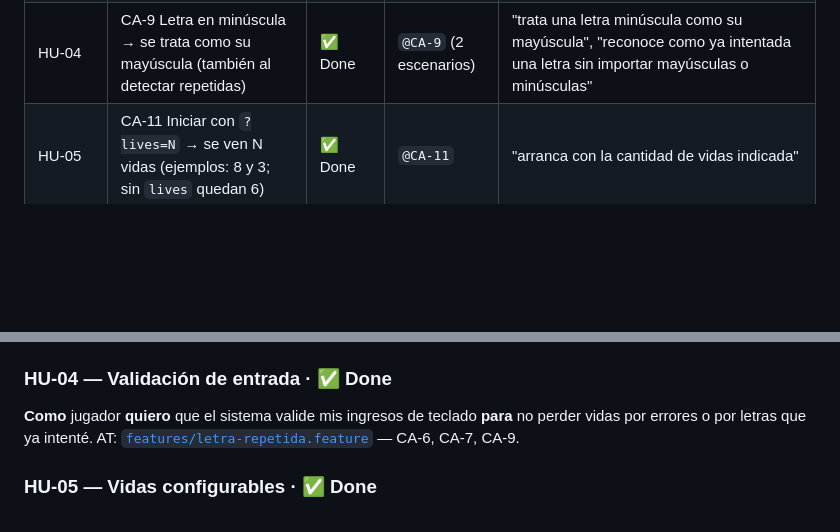
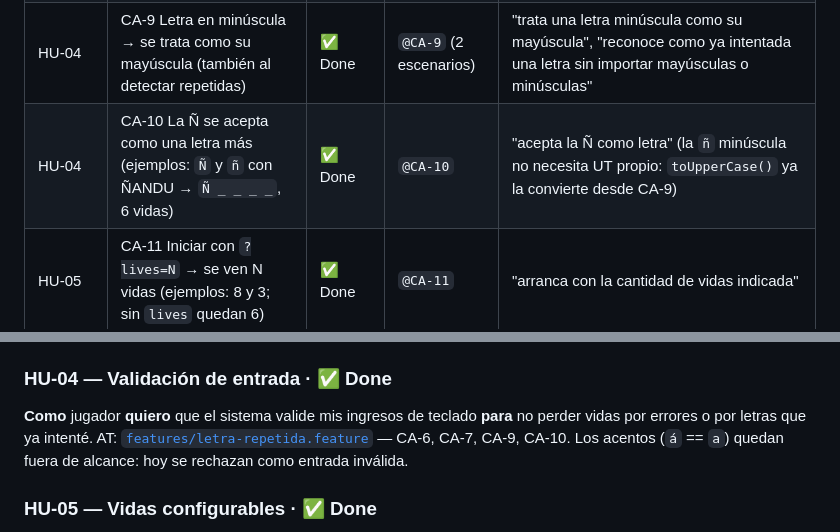
Before and after one commit to manubac/Metodolog-as-giles-2026, a Markdown page: NOTES.md, 2 parts joined by grey strips. Rendered like a GitHub page; blank space fills up the shorter version.

Commit message:
GREEN: AT HU-04 CA-10 la Ñ se acepta como una letra más

```diff
--- a/NOTES.md
+++ b/NOTES.md
@@ -24,6 +24,7 @@ heredan todos sus escenarios) y un tag `@CA-n` por escenario, más esta matriz.
 | HU-04    | CA-7 Entrada inválida (no letra) → no penaliza e informa `"Ingresá una sola letra"`                                  | ✅ Done | `@CA-7`                 | "rechaza un carácter que no es letra sin descontar vidas", "rechaza una entrada de más de una letra"                                                                                                                                      |
 | HU-03    | CA-8 Seguir intentando con la partida terminada (perdida o ganada) → no cambian las vidas ni el estado               | ✅ Done | `@CA-8` (2 escenarios)  | "no descuenta vidas por debajo de 0 si se sigue adivinando tras perder", "no descuenta vidas si se intenta adivinar una letra ausente tras haber ganado" (este último se escribió antes que su AT: ver "Lecciones y desvíos del proceso") |
 | HU-04    | CA-9 Letra en minúscula → se trata como su mayúscula (también al detectar repetidas)                                 | ✅ Done | `@CA-9` (2 escenarios)  | "trata una letra minúscula como su mayúscula", "reconoce como ya intentada una letra sin importar mayúsculas o minúsculas"                                                                                                                |
+| HU-04    | CA-10 La Ñ se acepta como una letra más (ejemplos: `Ñ` y `ñ` con ÑANDU → `Ñ _ _ _ _`, 6 vidas)                       | ✅ Done | `@CA-10`                | "acepta la Ñ como letra" (la `ñ` minúscula no necesita UT propio: `toUpperCase()` ya la convierte desde CA-9)                                                                                                                             |
 | HU-05    | CA-11 Iniciar con `?lives=N` → se ven N vidas (ejemplos: 8 y 3; sin `lives` quedan 6)                                | ✅ Done | `@CA-11`                | "arranca con la cantidad de vidas indicada"                                                                                                                                                                                               |
 | HU-05    | CA-12 Valor inválido de `lives` (no es entero o es menor que 1; ejemplos: `0`, `abc`, `2.5`) → se usan 6 vidas       | ✅ Done | `@CA-12`                | "un valor de vidas menor que 1 usa 6 vidas", "un valor de vidas que no es un número usa 6 vidas", "un valor de vidas no entero usa 6 vidas"                                                                                               |
 | HU-07    | CA-15 Iniciar partida → se ve el puntaje 0                                                                           | ✅ Done | `@CA-15`                | "arranca con puntaje 0"                                                                                                                                                                                                                   |
@@ -58,7 +59,8 @@ AT: [`features/desenlace-partida.feature`](features/desenlace-partida.feature)
 
 **Como** jugador **quiero** que el sistema valide mis ingresos de teclado **para** no perder vidas por
 errores o por letras que ya intenté.
-AT: [`features/letra-repetida.feature`](features/letra-repetida.feature) — CA-6, CA-7, CA-9.
+AT: [`features/letra-repetida.feature`](features/letra-repetida.feature) — CA-6, CA-7, CA-9, CA-10.
+Los acentos (`á` == `a`) quedan fuera de alcance: hoy se rechazan como entrada inválida.
 
 ### HU-05 — Vidas configurables · ✅ Done
 
```
